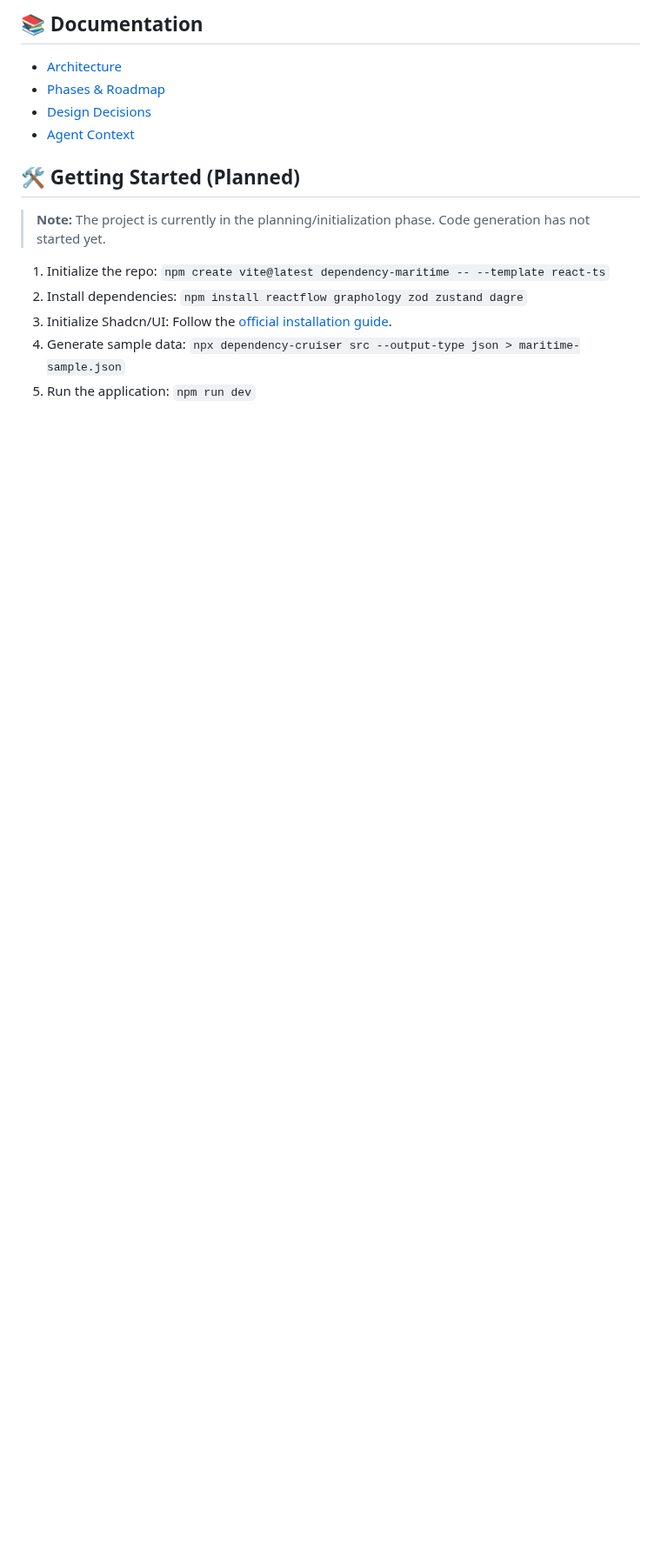
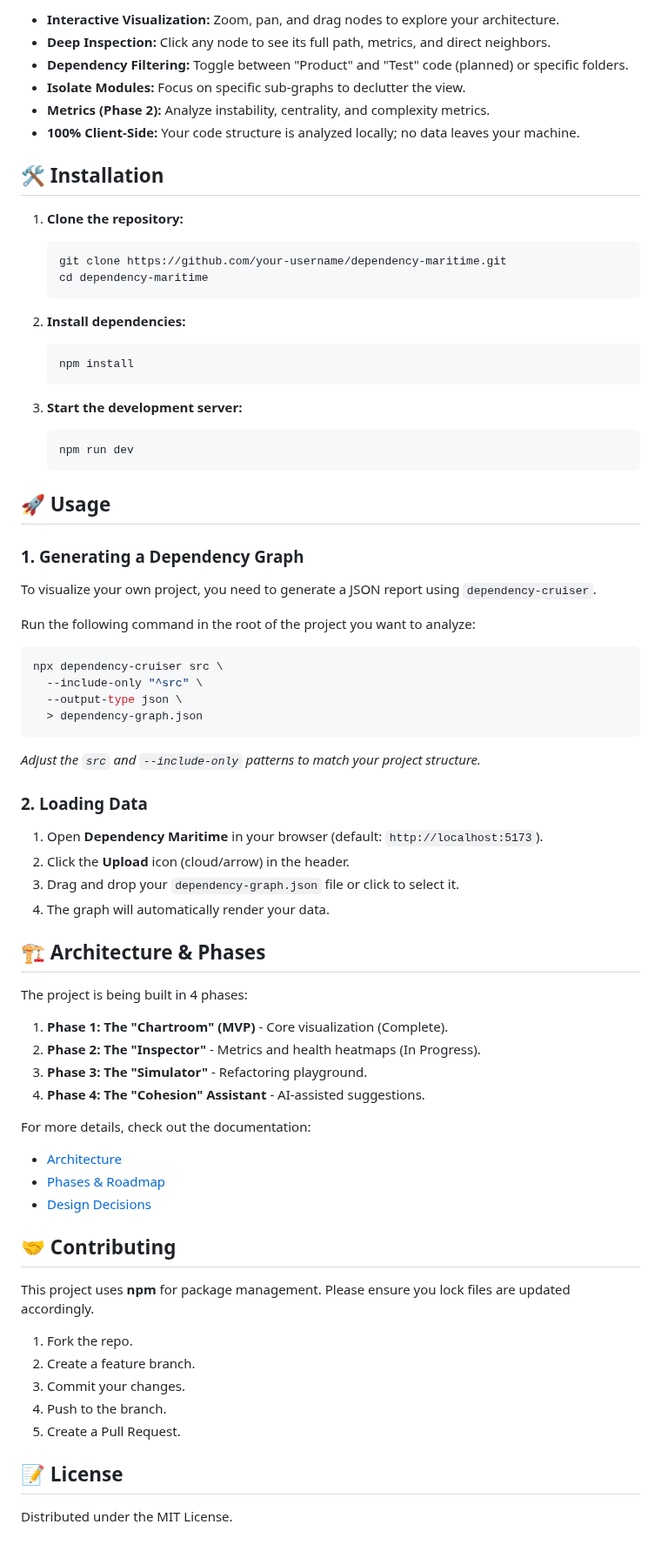
Before and after one commit to g1ddy/dependency-maritime, a Markdown page: README.md, the part around one of its changes. Shown at 87% size. Rendered like a GitHub page; blank space fills up the shorter version.

````diff
--- a/README.md
+++ b/README.md
@@ -21,17 +28,74 @@ See [docs/PHASES.md](./docs/PHASES.md) for the roadmap.
 
-## 📚 Documentation
+*   **Interactive Visualization:** Zoom, pan, and drag nodes to explore your architecture.
+*   **Deep Inspection:** Click any node to see its full path, metrics, and direct neighbors.
+*   **Dependency Filtering:** Toggle between "Product" and "Test" code (planned) or specific folders.
+*   **Isolate Modules:** Focus on specific sub-graphs to declutter the view.
+*   **Metrics (Phase 2):** Analyze instability, centrality, and complexity metrics.
+*   **100% Client-Side:** Your code structure is analyzed locally; no data leaves your machine.
 
+## 🛠 Installation
+
+1.  **Clone the repository:**
+    ```bash
+    git clone https://github.com/your-username/dependency-maritime.git
+    cd dependency-maritime
+    ```
+
+2.  **Install dependencies:**
+    ```bash
+    npm install
+    ```
+
+3.  **Start the development server:**
+    ```bash
+    npm run dev
+    ```
+
+## 🚀 Usage
+
+### 1. Generating a Dependency Graph
+To visualize your own project, you need to generate a JSON report using `dependency-cruiser`.
+
+Run the following command in the root of the project you want to analyze:
+
+```bash
+npx dependency-cruiser src \
+  --include-only "^src" \
+  --output-type json \
+  > dependency-graph.json
+```
+
+*Adjust the `src` and `--include-only` patterns to match your project structure.*
+
+### 2. Loading Data
+1.  Open **Dependency Maritime** in your browser (default: `http://localhost:5173`).
+2.  Click the **Upload** icon (cloud/arrow) in the header.
+3.  Drag and drop your `dependency-graph.json` file or click to select it.
+4.  The graph will automatically render your data.
+
+## 🏗 Architecture & Phases
+
+The project is being built in 4 phases:
+1.  **Phase 1: The "Chartroom" (MVP)** - Core visualization (Complete).
+2.  **Phase 2: The "Inspector"** - Metrics and health heatmaps (In Progress).
+3.  **Phase 3: The "Simulator"** - Refactoring playground.
+4.  **Phase 4: The "Cohesion" Assistant** - AI-assisted suggestions.
+
+For more details, check out the documentation:
 *   [Architecture](./docs/ARCHITECTURE.md)
 *   [Phases & Roadmap](./docs/PHASES.md)
 *   [Design Decisions](./docs/DESIGN_DECISIONS.md)
-*   [Agent Context](./.jules/context.md)
 
-## 🛠 Getting Started (Planned)
+## 🤝 Contributing
 
-> **Note:** The project is currently in the planning/initialization phase. Code generation has not started yet.
+This project uses **npm** for package management. Please ensure you lock files are updated accordingly.
 
-1.  Initialize the repo: `npm create vite@latest dependency-maritime -- --template react-ts`
-2.  Install dependencies: `npm install reactflow graphology zod zustand dagre`
-3.  Initialize Shadcn/UI: Follow the [official installation guide](https://ui.shadcn.com/docs/installation/vite).
-4.  Generate sample data: `npx dependency-cruiser src --output-type json > maritime-sample.json`
-5.  Run the application: `npm run dev`
+1.  Fork the repo.
+2.  Create a feature branch.
+3.  Commit your changes.
+4.  Push to the branch.
+5.  Create a Pull Request.
+
+## 📝 License
+
+Distributed under the MIT License.
````
Also changed, not shown: other parts of README.md (+18 -11 lines), docs/DESIGN_DECISIONS.md (+10 -0 lines), docs/images/screenshot-dashboard.png (added), docs/images/screenshot-inspector.png (added), docs/images/screenshot-upload.png (added), 5 other files.
